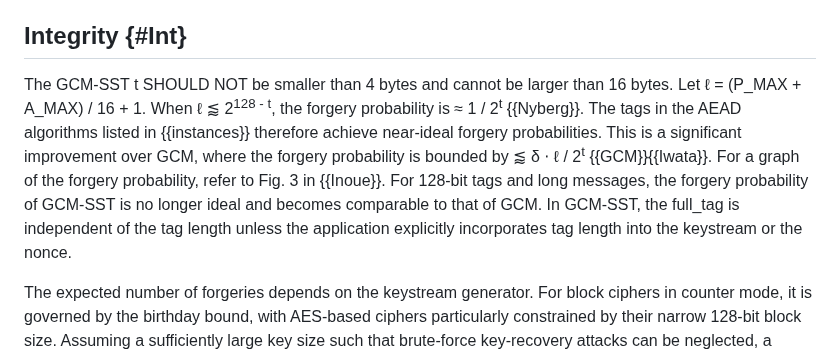
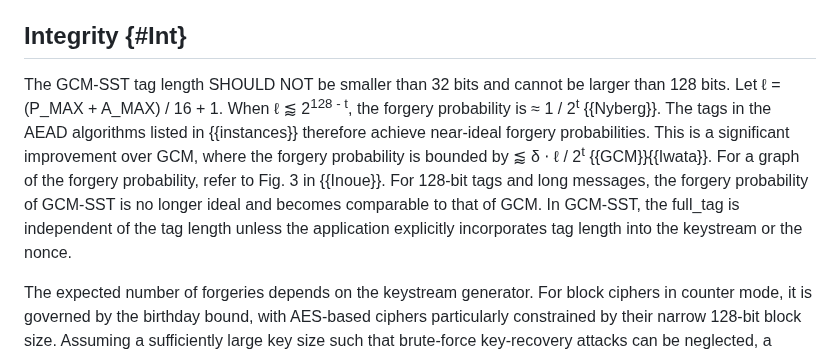
Before and after one commit to emanjon/draft-mattsson-cfrg-aes-gcm-sst, a Markdown page: draft-mattsson-cfrg-aes-gcm-sst.md, the part around one of its changes. Drawn GitHub-style.

```diff
--- a/draft-mattsson-cfrg-aes-gcm-sst.md
+++ b/draft-mattsson-cfrg-aes-gcm-sst.md
@@ -729,7 +729,7 @@ Unless otherwise specified, formulas for the expected number of forgeries apply
 
 ## Integrity {#Int}
 
-The GCM-SST t SHOULD NOT be smaller than 4 bytes and cannot be larger than 16 bytes. Let ℓ = (P_MAX + A_MAX) / 16 + 1. When ℓ ⪅ 2<sup>128 - t</sup>, the forgery probability is ≈ 1 / 2<sup>t</sup> {{Nyberg}}. The tags in the AEAD algorithms listed in {{instances}} therefore achieve near-ideal forgery probabilities. This is a significant improvement over GCM, where the forgery probability is bounded by ⪅ δ ⋅ ℓ / 2<sup>t</sup> {{GCM}}{{Iwata}}. For a graph of the forgery probability, refer to Fig. 3 in {{Inoue}}. For 128-bit tags and long messages, the forgery probability of GCM-SST is no longer ideal and becomes comparable to that of GCM. In GCM-SST, the full_tag is independent of the tag length unless the application explicitly incorporates tag length into the keystream or the nonce.
+The GCM-SST tag length SHOULD NOT be smaller than 32 bits and cannot be larger than 128 bits. Let ℓ = (P_MAX + A_MAX) / 16 + 1. When ℓ ⪅ 2<sup>128 - t</sup>, the forgery probability is ≈ 1 / 2<sup>t</sup> {{Nyberg}}. The tags in the AEAD algorithms listed in {{instances}} therefore achieve near-ideal forgery probabilities. This is a significant improvement over GCM, where the forgery probability is bounded by ⪅ δ ⋅ ℓ / 2<sup>t</sup> {{GCM}}{{Iwata}}. For a graph of the forgery probability, refer to Fig. 3 in {{Inoue}}. For 128-bit tags and long messages, the forgery probability of GCM-SST is no longer ideal and becomes comparable to that of GCM. In GCM-SST, the full_tag is independent of the tag length unless the application explicitly incorporates tag length into the keystream or the nonce.
 
 The expected number of forgeries depends on the keystream generator. For block ciphers in counter mode, it is governed by the birthday bound, with AES-based ciphers particularly constrained by their narrow 128-bit block size. Assuming a sufficiently large key size such that brute-force key-recovery attacks can be neglected, a strong integrity mechanism should satisfy
 
```
Also changed, not shown: other parts of draft-mattsson-cfrg-aes-gcm-sst.md (+1 -1 lines).
